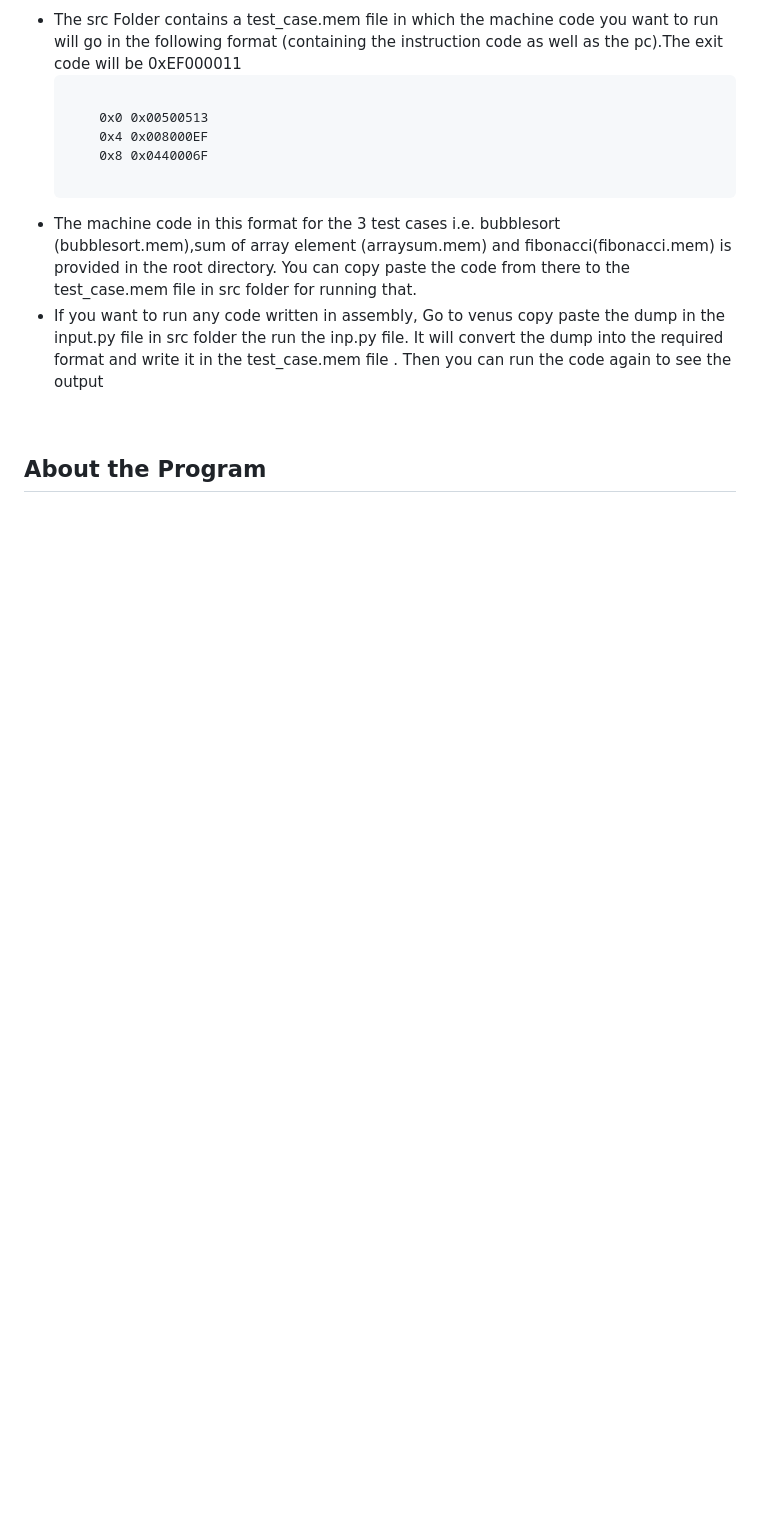
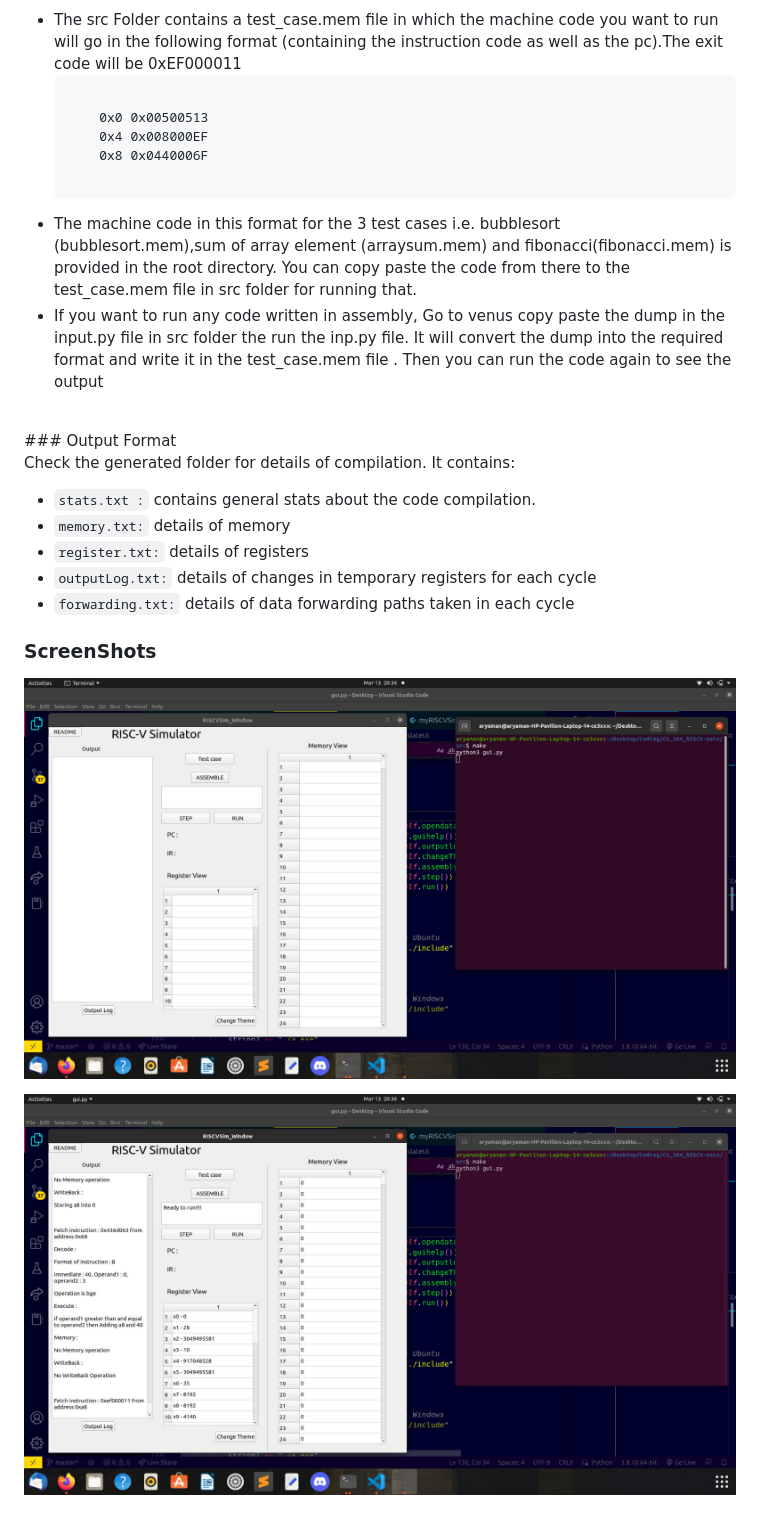
Before and after one commit to anushthaPrakash/CS_204_RISCV, a Markdown page: README.md, the part around the change printed below. Rendered like a GitHub page; pictures changed too: pics/1.jpeg (added), pics/2.jpeg (added); blank space fills up the shorter version.

```diff
--- a/README.md
+++ b/README.md
@@ -86,4 +89,22 @@
   <li>If you want to run any code written in assembly, Go to venus copy paste the dump in the input.py file in src folder the run the inp.py file. It will convert the dump into the required format and write it in the test_case.mem file . Then you can run the code again to see the output</li>
 </ul>
 <br>
-<h2 id="about">About the Program</h2>
+### Output Format
+
+Check the generated folder for details of compilation. It contains:
+
+- `stats.txt :` contains general stats about the code compilation.
+- `memory.txt:` details of memory
+- `register.txt:` details of registers
+- `outputLog.txt:` details of changes in temporary registers for each cycle
+- `forwarding.txt:` details of data forwarding paths taken in each cycle
+
+### ScreenShots
+
+<p align="center">
+  <img src="pics/1.jpeg" alt="Logo" width="1080" height="500">
+</p>
+<p align="center">
+  <img src="pics/2.jpeg" alt="Logo" width="1080" height="500">
+</p>
+
```
Also changed, not shown: other parts of README.md (+16 -2 lines), pics/logo.png (renamed from logo.png), 1 other file.
